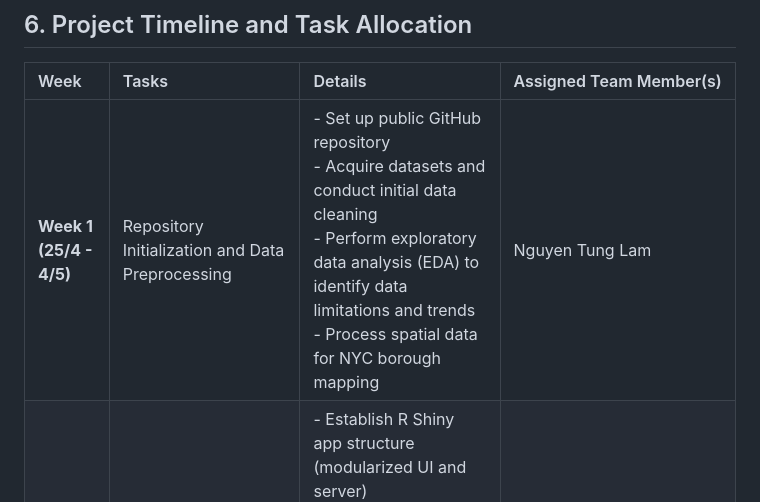
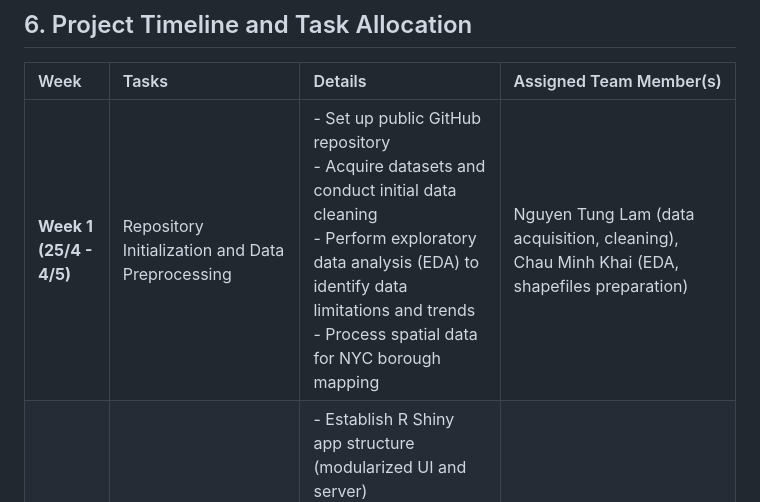
Before and after one commit to tunglambg131003/data_visualization_project_2, a Markdown page: proposal.md, the part around the change. Drawn GitHub-style.

```diff
--- a/proposal.md
+++ b/proposal.md
@@ -73,7 +73,7 @@ By addressing these questions, the project will illuminate disparities in health
 
 | Week | Tasks | Details | Assigned Team Member(s) |
 |:-----|:------|:--------|:-------------------------|
-| **Week 1 (25/4 - 4/5)** | Repository Initialization and Data Preprocessing | - Set up public GitHub repository<br>- Acquire datasets and conduct initial data cleaning<br>- Perform exploratory data analysis (EDA) to identify data limitations and trends<br>- Process spatial data for NYC borough mapping | Nguyen Tung Lam |
+| **Week 1 (25/4 - 4/5)** | Repository Initialization and Data Preprocessing | - Set up public GitHub repository<br>- Acquire datasets and conduct initial data cleaning<br>- Perform exploratory data analysis (EDA) to identify data limitations and trends<br>- Process spatial data for NYC borough mapping | Nguyen Tung Lam (data acquisition, cleaning), Chau Minh Khai (EDA, shapefiles preparation) |
 | **Week 2 (4/5 - 11/5)** | Shiny Application Architecture and Static Dashboard Prototyping | - Establish R Shiny app structure (modularized UI and server)<br>- Design initial layout and UI mockups<br>- Implement summary statistics display (key metrics cards)<br>- Build initial static plots (time series of cases, deaths, vaccinations) | Nguyen Tung Lam (UI/UX development), Dang Duc Dat (initial data visualizations) |
 | **Week 3 (12/5 - 19/5)** | Implementation of Interactivity and Global Data Integration | - Integrate user input controls (date range, borough selector, variable selector)<br>- Implement reactive data filtering and dynamic plot updating<br>- Incorporate OWID global dataset and establish comparative visualizations | Chau Minh Khai (global data integration, reactive programming), Nguyen Tung Lam (user interface enhancements) |
 | **Week 4 (19/5 - 25/5)** | Advanced Visualization: Interactive Map Development and Linkage | - Develop interactive choropleth map of NYC boroughs using `leaflet`<br>- Enable dynamic linkage between map selections and dashboard outputs<br>- Add hover tooltips and popup summary statistics for boroughs | Dang Duc Dat (map development and interactivity), Chau Minh Khai (data linkage and reactivity) |
```
